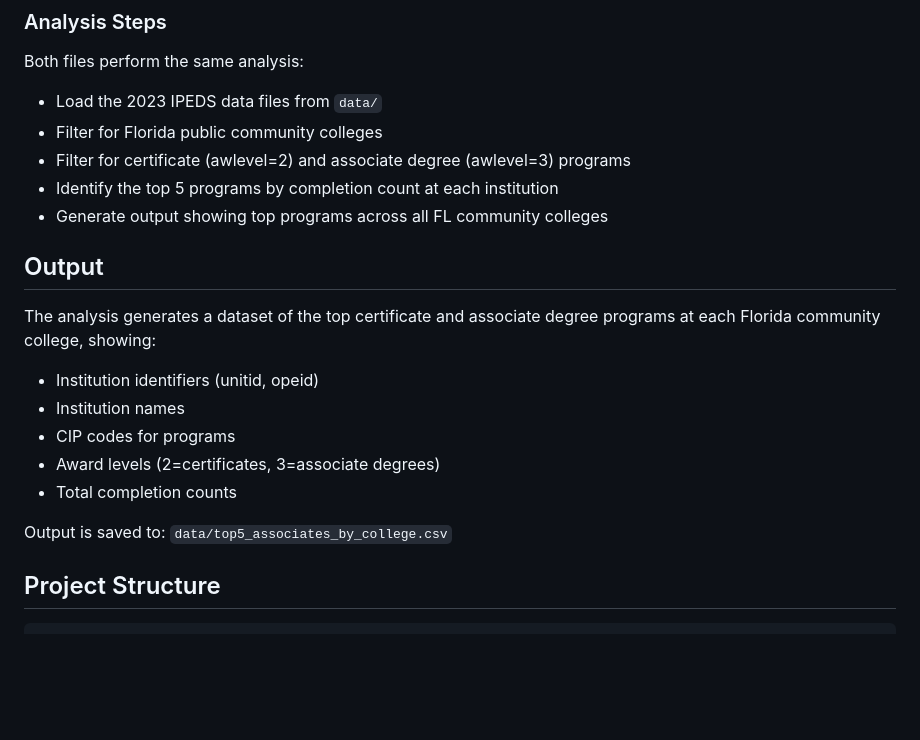
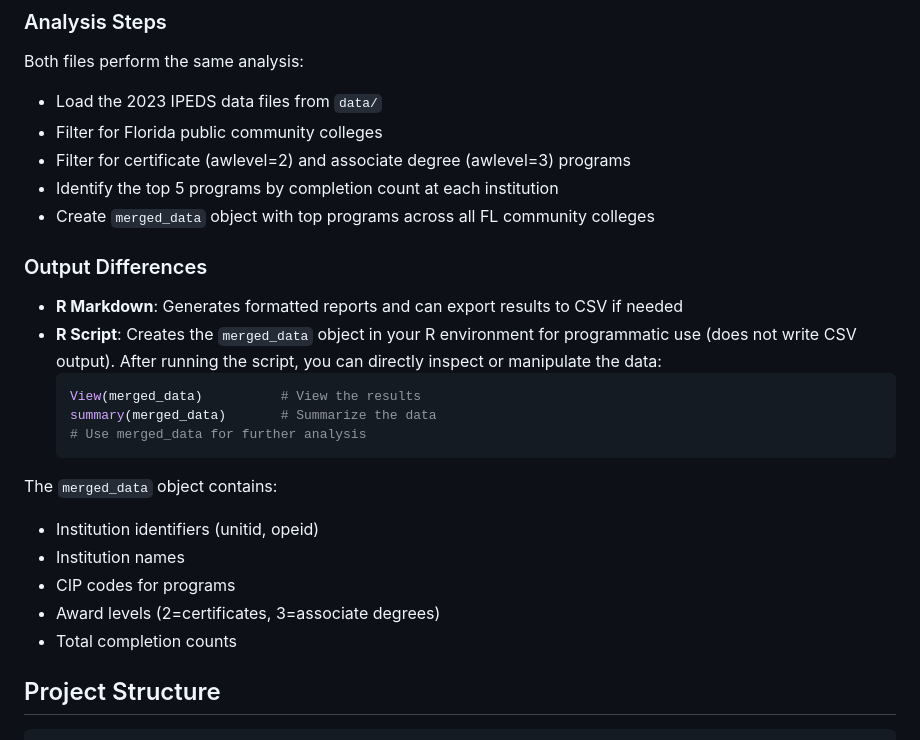
Before and after one commit to racheldeandivaker/community-college-completion, a Markdown page: README.md, the part around the change. Drawn GitHub-style; blank space fills up the shorter version.

Commit message:
Clarifies R script output and usage
Updates the README to distinguish the R Markdown and R script outputs.

The R script now creates a `merged_data` object in the R environment instead of writing a CSV file. The documentation is updated to reflect this change.

````diff
--- a/README.md
+++ b/README.md
@@ -82,19 +82,24 @@ Both files perform the same analysis:
 - Filter for Florida public community colleges
 - Filter for certificate (awlevel=2) and associate degree (awlevel=3) programs
 - Identify the top 5 programs by completion count at each institution
-- Generate output showing top programs across all FL community colleges
+- Create `merged_data` object with top programs across all FL community colleges
 
-## Output
+### Output Differences
 
-The analysis generates a dataset of the top certificate and associate degree programs at each Florida community college, showing:
+- **R Markdown**: Generates formatted reports and can export results to CSV if needed
+- **R Script**: Creates the `merged_data` object in your R environment for programmatic use (does not write CSV output). After running the script, you can directly inspect or manipulate the data:
+  ```r
+  View(merged_data)          # View the results
+  summary(merged_data)       # Summarize the data
+  # Use merged_data for further analysis
+  ```
 
+The `merged_data` object contains:
 - Institution identifiers (unitid, opeid)
 - Institution names
 - CIP codes for programs
 - Award levels (2=certificates, 3=associate degrees)
 - Total completion counts
-
-Output is saved to: `data/top5_associates_by_college.csv`
 
 ## Project Structure
 
````
